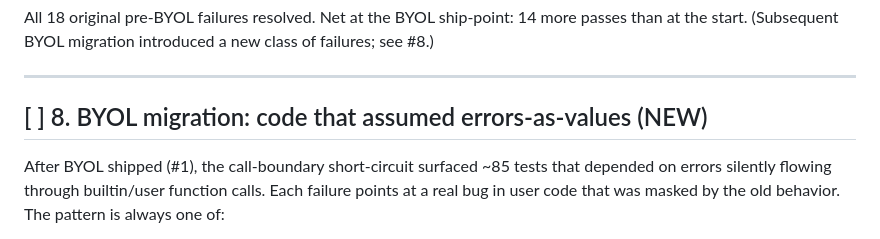
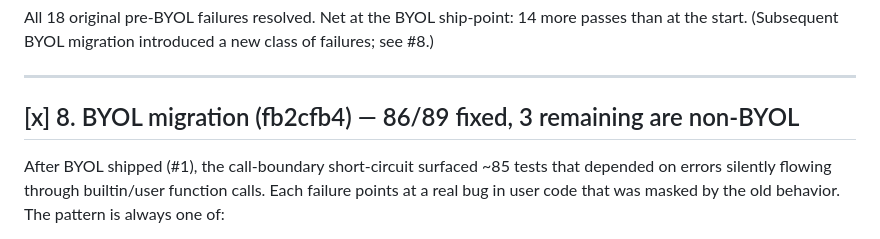
Before and after one commit to djmittens/valkyria, a Markdown page: docs/TECH_DEBT_LOG.md, the part around the change. Drawn GitHub-style.

Commit message:
docs: mark #8 done — 86/89 BYOL migration fixes shipped

```diff
--- a/docs/TECH_DEBT_LOG.md
+++ b/docs/TECH_DEBT_LOG.md
@@ -156,7 +156,7 @@ a new class of failures; see #8.)
 
 ---
 
-## [ ] 8. BYOL migration: code that assumed errors-as-values (NEW)
+## [x] 8. BYOL migration (fb2cfb4) — 86/89 fixed, 3 remaining are non-BYOL
 
 After BYOL shipped (#1), the call-boundary short-circuit surfaced ~85
 tests that depended on errors silently flowing through builtin/user
```
